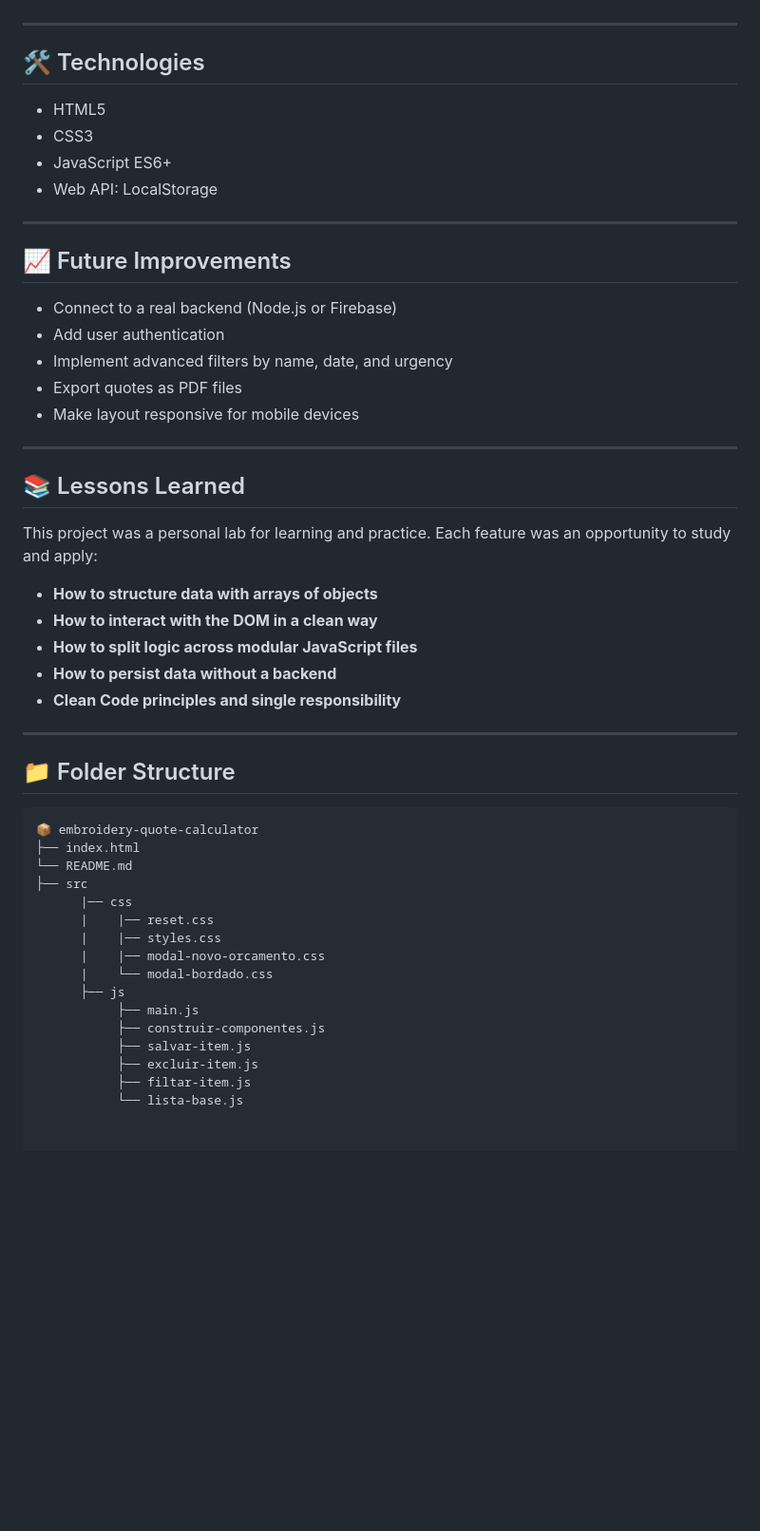
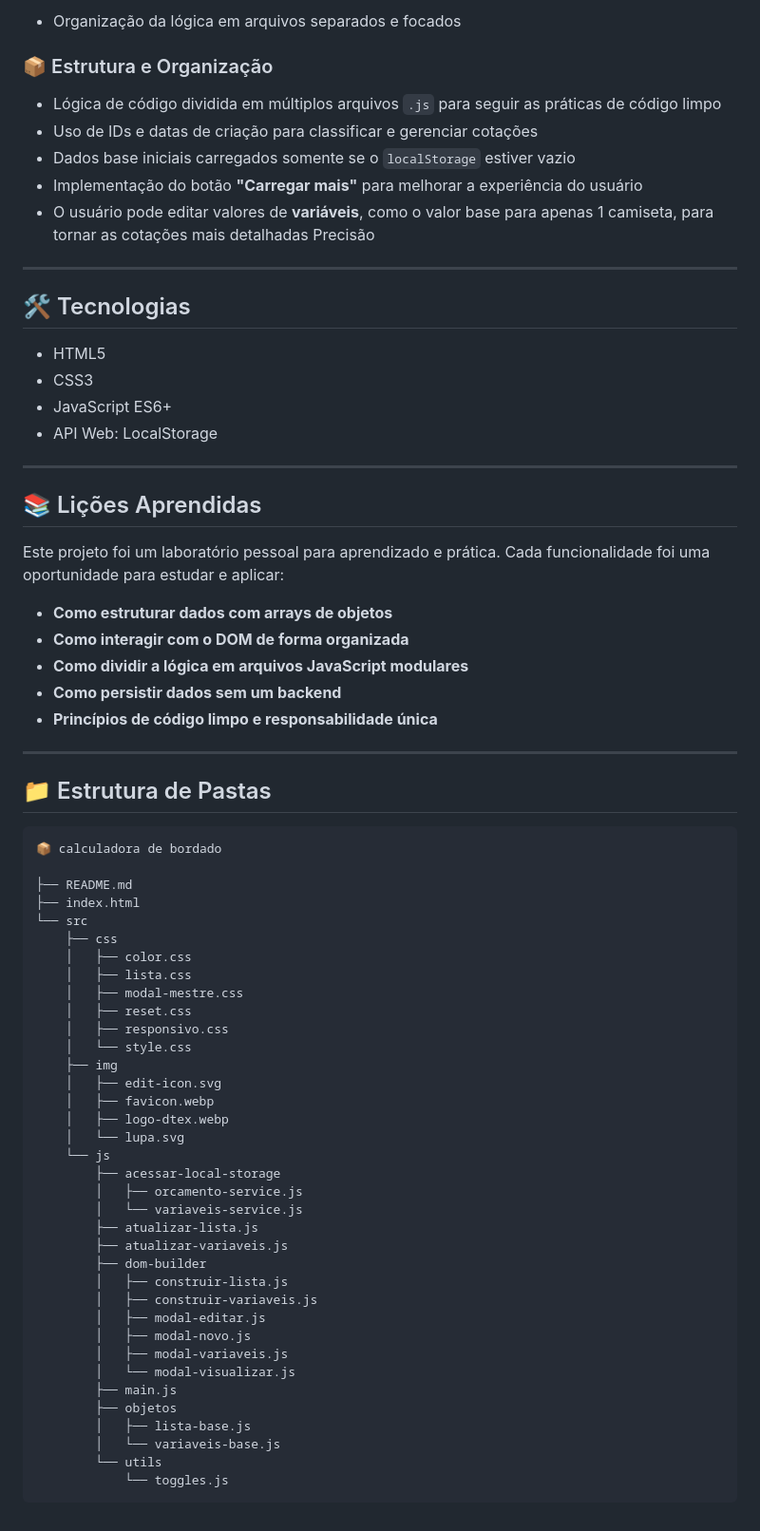
Before and after one commit to Leo-Rodrigs-A/Calculadora-Bordado-Local, a Markdown page: README.md, the part around one of its changes. Shown at 95% size. Drawn GitHub-style; blank space fills up the shorter version.

````diff
--- a/README.md
+++ b/README.md
@@ -63,53 +66,73 @@ This project helped me learn and apply the following concepts:
+- Organização da lógica em arquivos separados e focados
+
+### 📦 Estrutura e Organização
+
+- Lógica de código dividida em múltiplos arquivos `.js` para seguir as práticas de código limpo
+- Uso de IDs e datas de criação para classificar e gerenciar cotações
+- Dados base iniciais carregados somente se o `localStorage` estiver vazio
+- Implementação do botão **"Carregar mais"** para melhorar a experiência do usuário
+- O usuário pode editar valores de **variáveis**, como o valor base para apenas 1 camiseta, para tornar as cotações mais detalhadas Precisão
 
 ---
 
-## 🛠️ Technologies
+## 🛠️ Tecnologias
 
 - HTML5
 - CSS3
 - JavaScript ES6+
-- Web API: LocalStorage
+- API Web: LocalStorage
 
 ---
 
-## 📈 Future Improvements
+## 📚 Lições Aprendidas
 
-- Connect to a real backend (Node.js or Firebase)
-- Add user authentication
-- Implement advanced filters by name, date, and urgency
-- Export quotes as PDF files
-- Make layout responsive for mobile devices
+Este projeto foi um laboratório pessoal para aprendizado e prática. Cada funcionalidade foi uma oportunidade para estudar e aplicar:
+
+- **Como estruturar dados com arrays de objetos**
+- **Como interagir com o DOM de forma organizada**
+- **Como dividir a lógica em arquivos JavaScript modulares**
+- **Como persistir dados sem um backend**
+- **Princípios de código limpo e responsabilidade única**
 
 ---
 
-## 📚 Lessons Learned
-
-This project was a personal lab for learning and practice. Each feature was an opportunity to study and apply:
-
-- **How to structure data with arrays of objects**
-- **How to interact with the DOM in a clean way**
-- **How to split logic across modular JavaScript files**
-- **How to persist data without a backend**
-- **Clean Code principles and single responsibility**
-
----
-
-## 📁 Folder Structure
+## 📁 Estrutura de Pastas
 
 ```bash
-📦 embroidery-quote-calculator
+📦 calculadora de bordado
+
+├── README.md
 ├── index.html
-└── README.md
-├── src
-      |── css
-      |    |── reset.css
-      |    |── styles.css
-      |    |── modal-novo-orcamento.css
-      |    └── modal-bordado.css
-      ├── js
-           ├── main.js
-           ├── construir-componentes.js
-           ├── salvar-item.js
-           ├── excluir-item.js
-           ├── filtar-item.js
-           └── lista-base.js
+└── src
+    ├── css
+    │   ├── color.css
+    │   ├── lista.css
+    │   ├── modal-mestre.css
+    │   ├── reset.css
+    │   ├── responsivo.css
+    │   └── style.css
+    ├── img
+    │   ├── edit-icon.svg
+    │   ├── favicon.webp
+    │   ├── logo-dtex.webp
+    │   └── lupa.svg
+    └── js
+        ├── acessar-local-storage
+        │   ├── orcamento-service.js
+        │   └── variaveis-service.js
+        ├── atualizar-lista.js
+        ├── atualizar-variaveis.js
+        ├── dom-builder
+        │   ├── construir-lista.js
+        │   ├── construir-variaveis.js
+        │   ├── modal-editar.js
+        │   ├── modal-novo.js
+        │   ├── modal-variaveis.js
+        │   └── modal-visualizar.js
+        ├── main.js
+        ├── objetos
+        │   ├── lista-base.js
+        │   └── variaveis-base.js
+        └── utils
+            └── toggles.js
+```
````
Also changed, not shown: other parts of README.md (+42 -39 lines).
